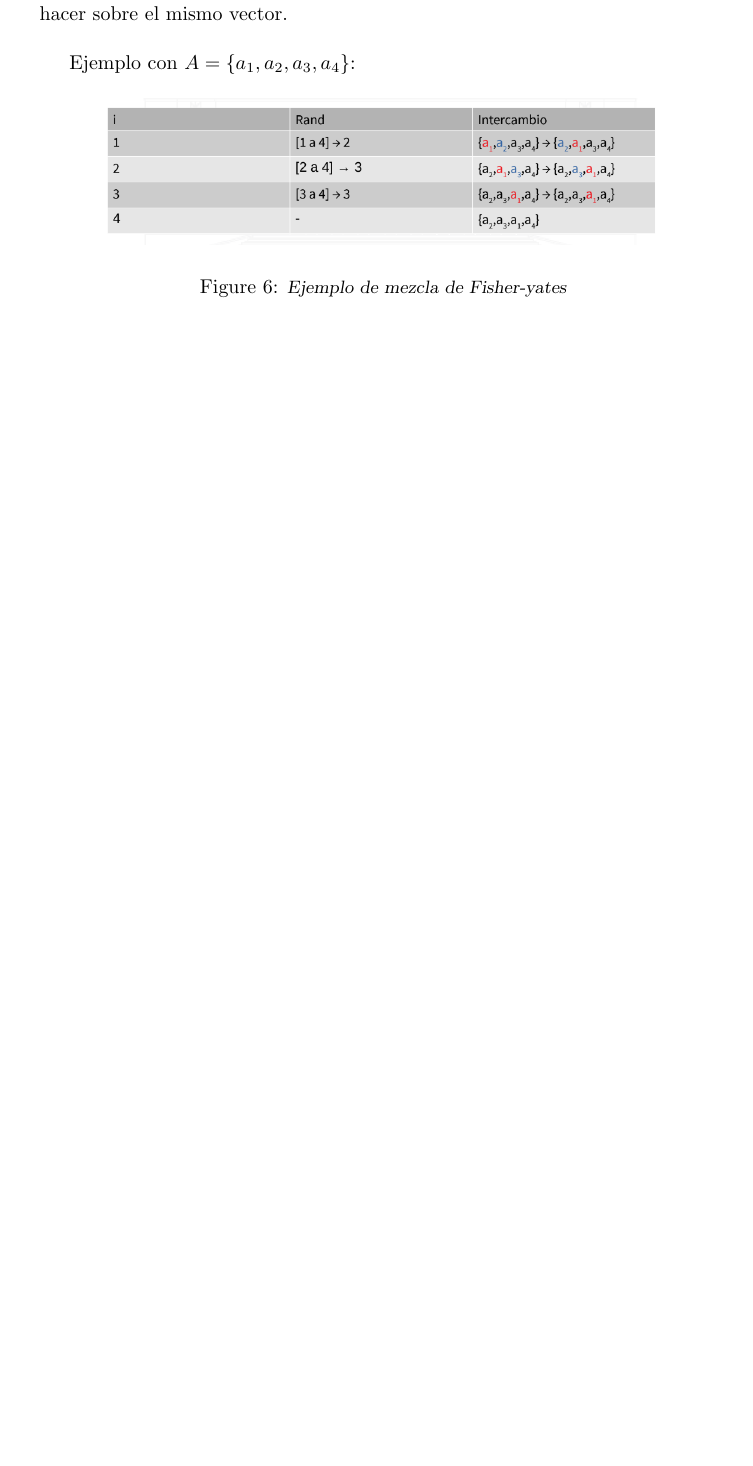
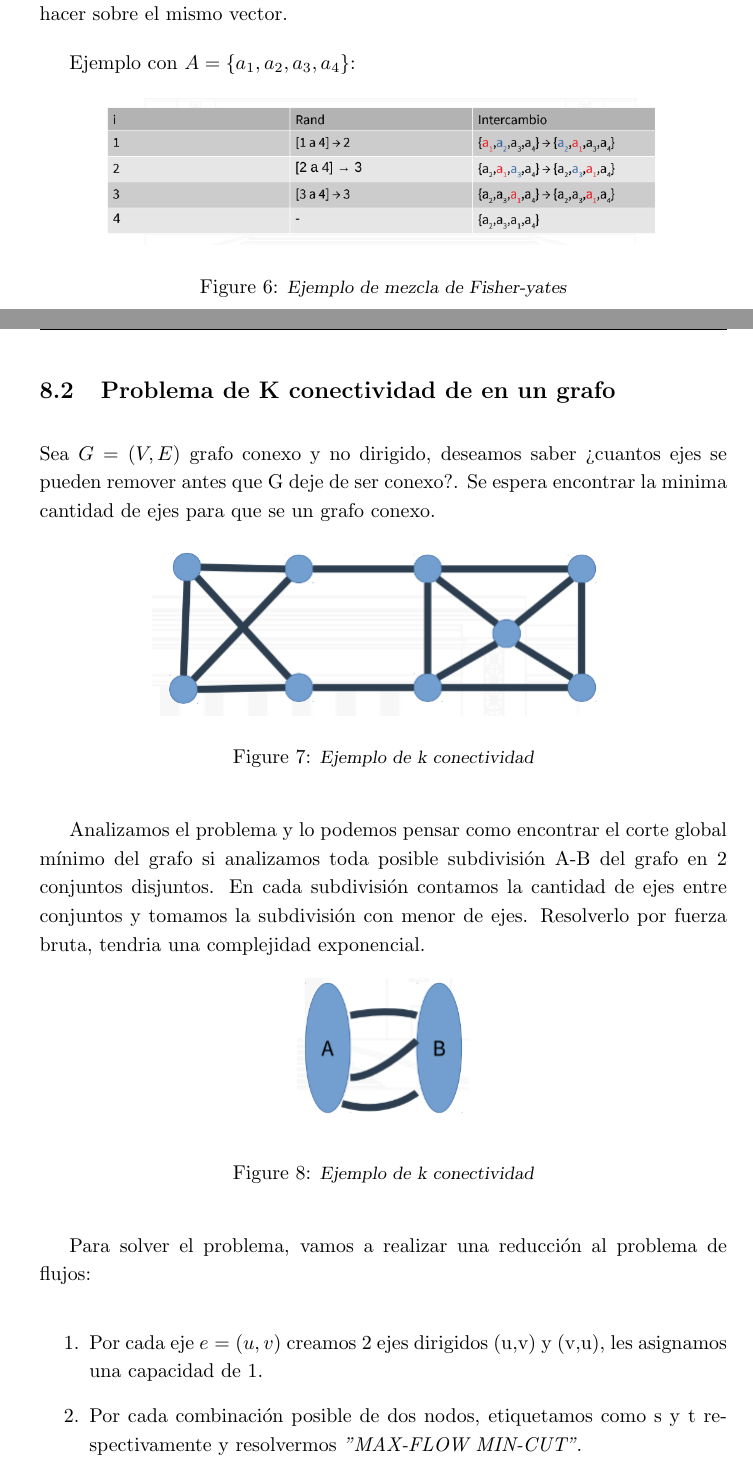
Before and after one commit to nhuallpa/apuntesfacu, a LaTeX CV (tda/resumen-tda.tex): part of page 65 of 66 before the commit and two parts of pages 65 and 66 of 68 after it, the two joined at a grey line, cut so that both start at the same text, the shorter picture padded with empty space. Compiled offline with pdfLaTeX.

Commit message:
Se agrega k conectividad

```diff
--- a/tda/resumen-tda.tex
+++ b/tda/resumen-tda.tex
@@ -1750,5 +1750,33 @@ Ejemplo con \(A=\{a_1,a_2,a_3,a_4\}\):
     \end{center}
 \end{figure}
 
-
-\subsection{Algoritmos de aproximación}
+\subsection{Problema de K conectividad de en un grafo}
+
+Sea \(G=(V,E)\) grafo conexo y no dirigido, deseamos saber ¿cuantos ejes se pueden remover antes
+que G deje de ser conexo?. Se espera encontrar la minima cantidad de ejes para que se un grafo conexo.
+
+\begin{figure}[h!]
+    \begin{center}
+    \includegraphics[scale=0.5]{imagenes/ejemplo-k-conectividad.png}
+    \caption{\small \sl Ejemplo de k conectividad}
+    \end{center}
+\end{figure}
+
+Analizamos el problema y lo podemos pensar como encontrar el corte global mínimo del grafo si
+analizamos toda posible subdivisión A-B del grafo en 2 conjuntos disjuntos. En cada
+subdivisión contamos la cantidad de ejes entre conjuntos y tomamos la subdivisión con menor
+de ejes. Resolverlo por fuerza bruta, tendria una complejidad exponencial.
+
+\begin{figure}[h!]
+    \begin{center}
+    \includegraphics[scale=0.5]{imagenes/ejemplo-subdivicion.png}
+    \caption{\small \sl Ejemplo de k conectividad}
+    \end{center}
+\end{figure}
+
+Para solver el problema, vamos a realizar una reducción al problema de flujos:
+
+\begin{enumerate}
+    \item Por cada eje \(e=(u,v)\) creamos 2 ejes dirigidos (u,v) y (v,u), les asignamos una capacidad de 1.
+    \item Por cada combinación posible de dos nodos, etiquetamos como s y t respectivamente y resolvermos \textit{"MAX-FLOW MIN-CUT"}.
+    \item El menor de los cortes mínimos corresponde al valor de la K-conectividad del eje del grafo.
```
Also changed, not shown: tda/imagenes/ejemplo-k-conectividad.png (added), tda/imagenes/ejemplo-k-mincut.png (added), tda/imagenes/ejemplo-subdivicion.png (added), tda/resumen-tda.pdf, tda/resumen-tda.tex (19 more changed lines).
